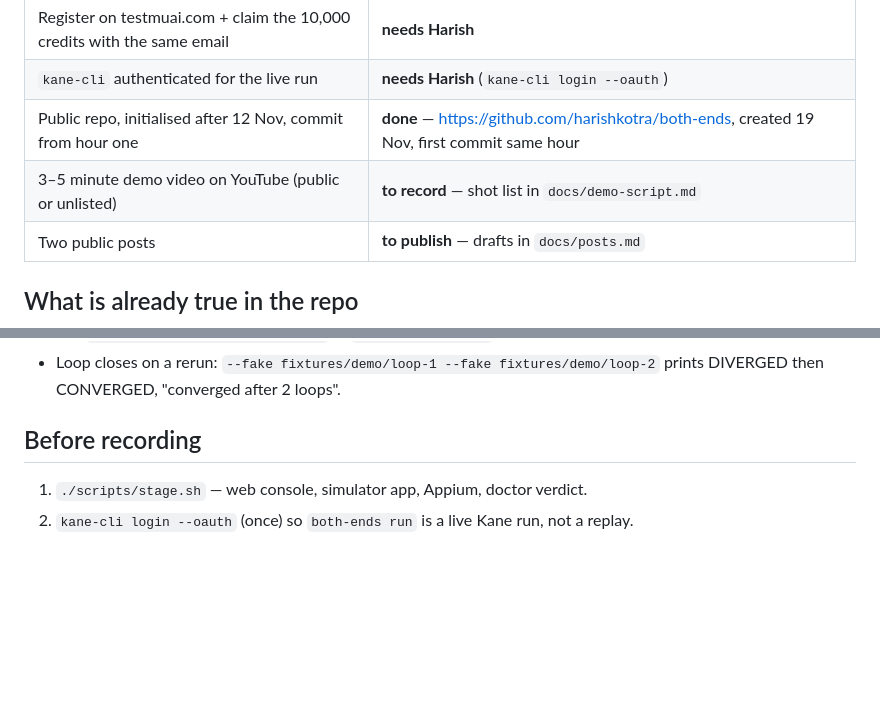
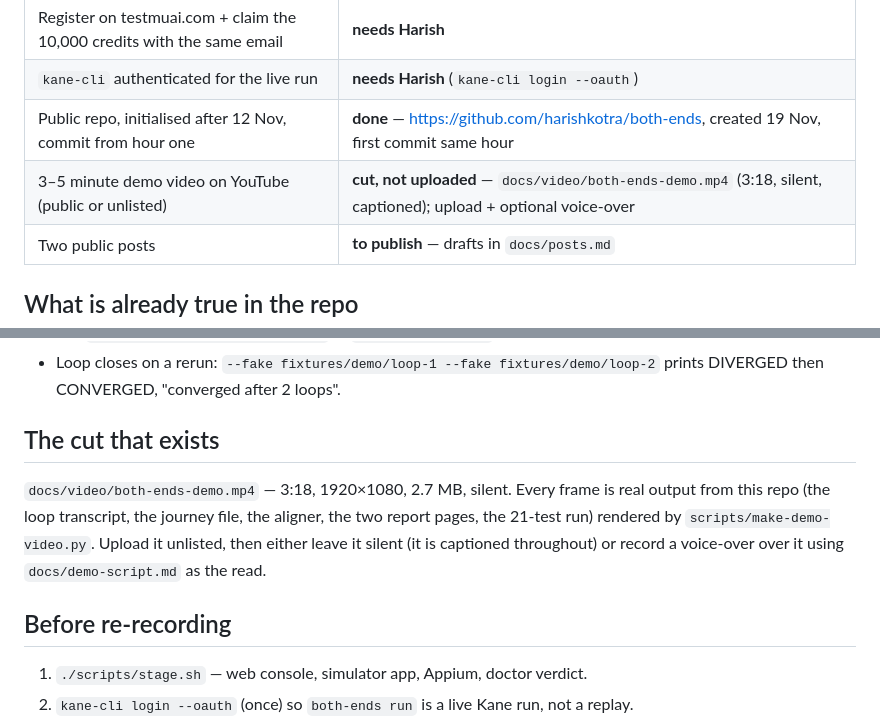
Before and after one commit to harishkotra/both-ends, a Markdown page: docs/SUBMISSION.md, 2 parts joined by grey strips. GitHub-like rendering; blank space fills up the shorter version.

```diff
--- a/docs/SUBMISSION.md
+++ b/docs/SUBMISSION.md
@@ -10,7 +10,7 @@ Deadline: **26 Nov 2026, 23:59 IST**. Winner-take-all, three slots, ties broken
 | Register on testmuai.com + claim the 10,000 credits with the same email | **needs Harish** |
 | `kane-cli` authenticated for the live run | **needs Harish** (`kane-cli login --oauth`) |
 | Public repo, initialised after 12 Nov, commit from hour one | **done** — https://github.com/harishkotra/both-ends, created 19 Nov, first commit same hour |
-| 3–5 minute demo video on YouTube (public or unlisted) | **to record** — shot list in `docs/demo-script.md` |
+| 3–5 minute demo video on YouTube (public or unlisted) | **cut, not uploaded** — `docs/video/both-ends-demo.mp4` (3:18, silent, captioned); upload + optional voice-over |
 | Two public posts | **to publish** — drafts in `docs/posts.md` |
 
 ## What is already true in the repo
@@ -27,7 +27,15 @@ Deadline: **26 Nov 2026, 23:59 IST**. Winner-take-all, three slots, ties broken
 - Loop closes on a rerun: `--fake fixtures/demo/loop-1 --fake fixtures/demo/loop-2`
   prints DIVERGED then CONVERGED, "converged after 2 loops".
 
-## Before recording
+## The cut that exists
+
+`docs/video/both-ends-demo.mp4` — 3:18, 1920×1080, 2.7 MB, silent. Every frame is
+real output from this repo (the loop transcript, the journey file, the aligner, the
+two report pages, the 21-test run) rendered by `scripts/make-demo-video.py`. Upload
+it unlisted, then either leave it silent (it is captioned throughout) or record a
+voice-over over it using `docs/demo-script.md` as the read.
+
+## Before re-recording
 
 1. `./scripts/stage.sh` — web console, simulator app, Appium, doctor verdict.
 2. `kane-cli login --oauth` (once) so `both-ends run` is a live Kane run, not a replay.
```
Also changed, not shown: README.md (+5 -2 lines), docs/img/report-converged.png (added), docs/img/report-diverged.png (added), 11 other files.
